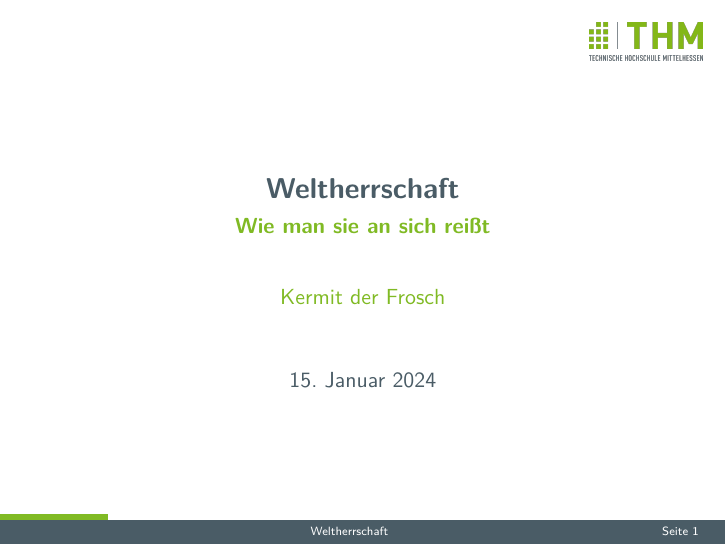
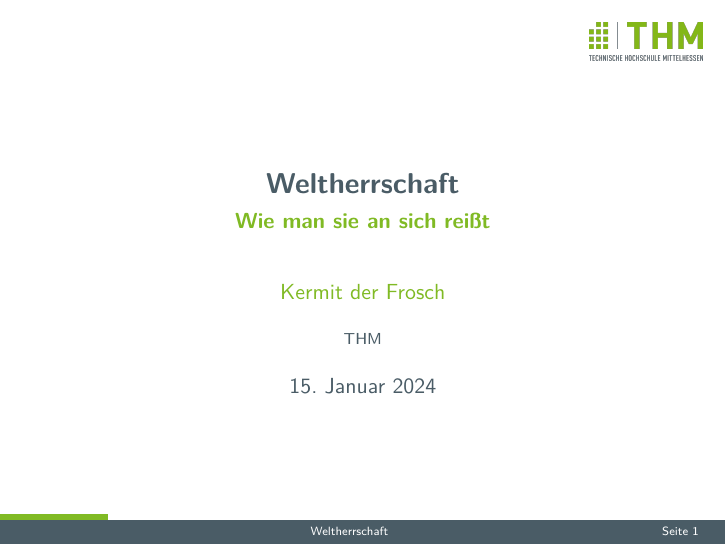
Before and after one commit to floriansiepe/THM-Beamer-Theme, LaTeX slides (example.tex): page 1 of 7. Compiled offline with pdfLaTeX.

```diff
--- a/example.tex
+++ b/example.tex
@@ -10,11 +10,10 @@
 	\author{Kermit der Frosch}
 	\title{Weltherrschaft}
 	\subtitle{Wie man sie an sich reißt}
-	%\logo{Firmenlogo}
-	%\institute{THM}
-	%\date{}
+	\institute{THM}
+	\date{\today}
 	%\subject{}
-	%\setbeamercovered{transparent}
+	\setbeamercovered{transparent}
 	\setbeamertemplate{navigation symbols}{}
 
 \begin{frame}
```
Also changed, not shown: example.tex (2 more changed lines).
